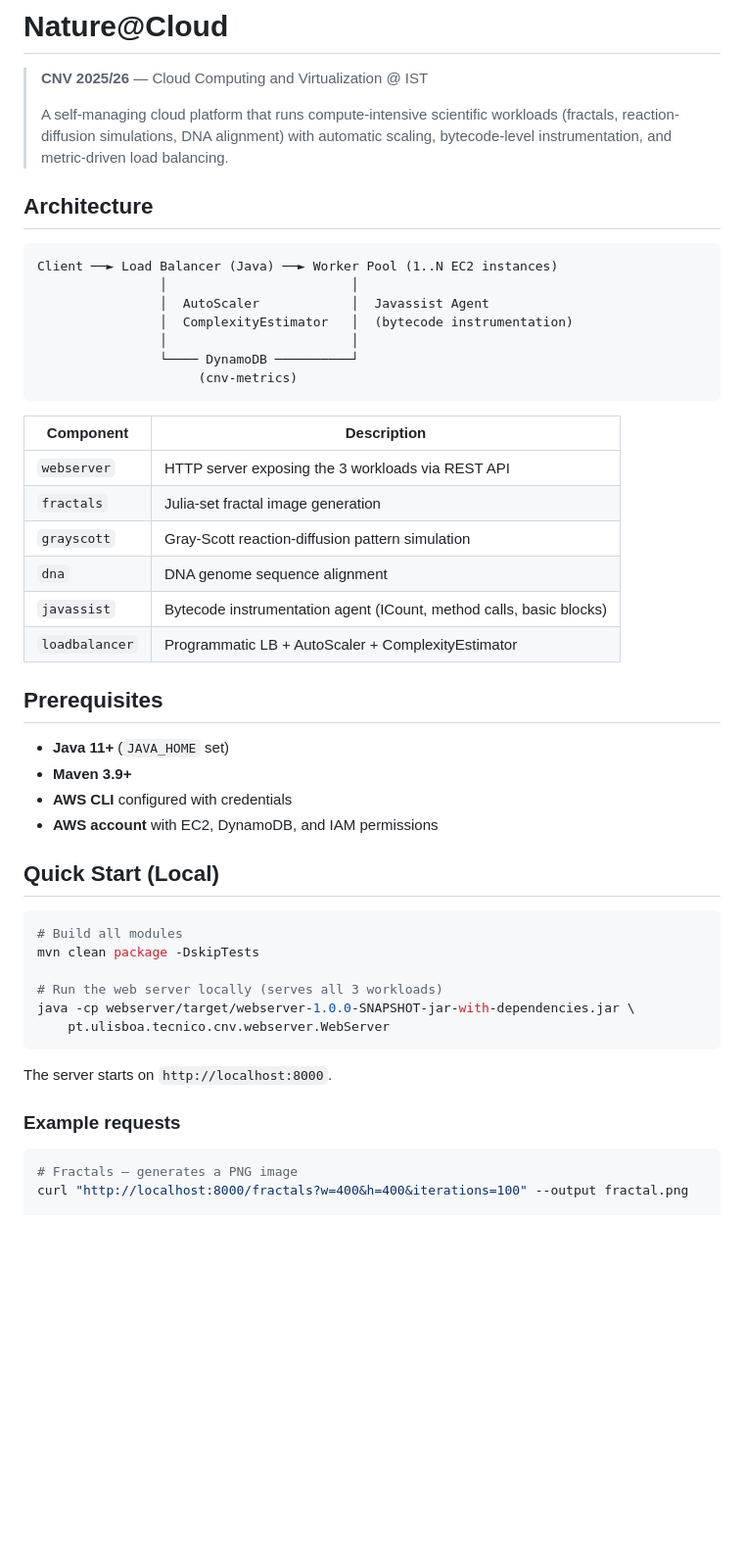
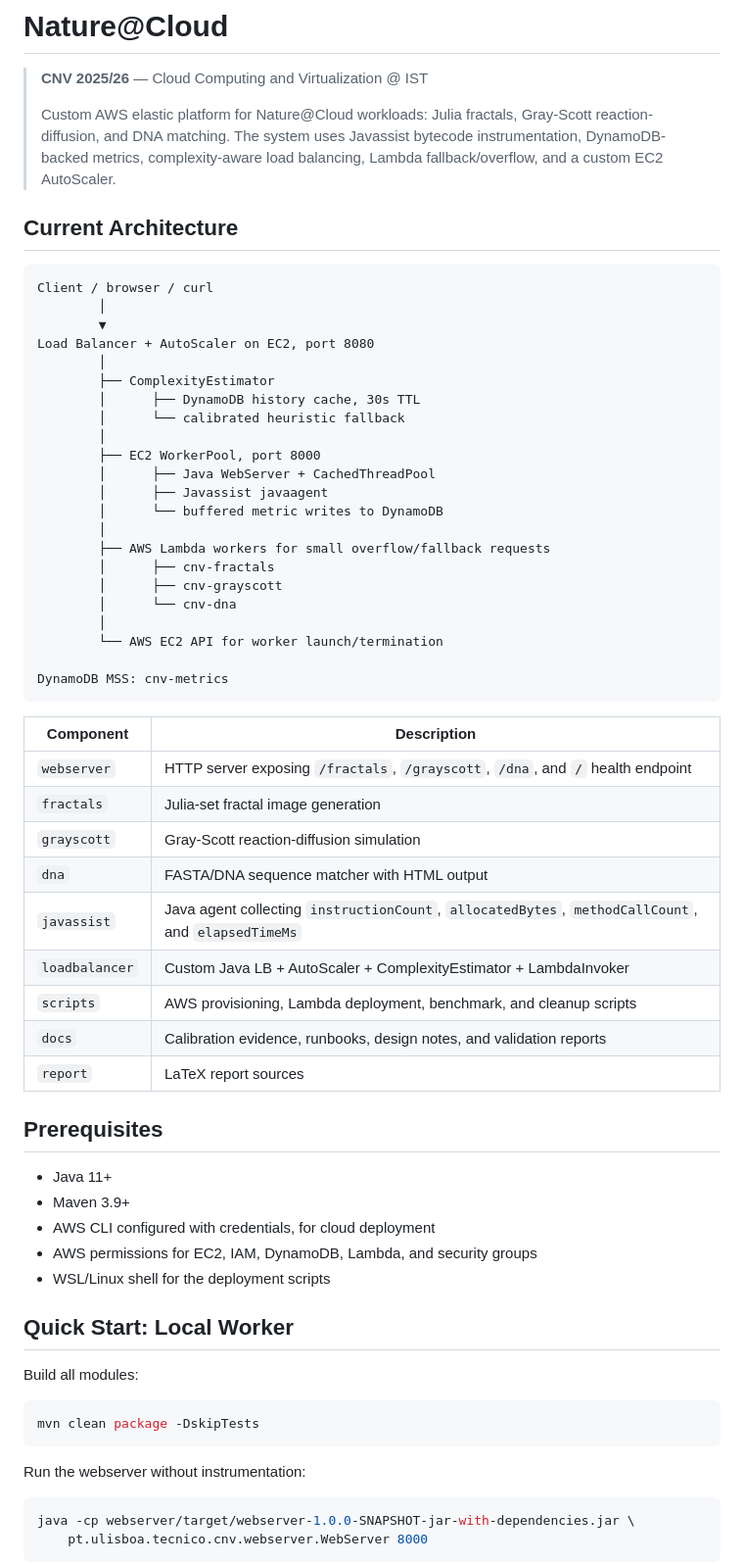
Before and after one commit to LuisAPR1/CNV, a Markdown page: README.md, the part around one of its changes. Shown at 98% size. Drawn GitHub-style; blank space fills up the shorter version.

````diff
--- a/README.md
+++ b/README.md
@@ -2,52 +2,67 @@
 
 > **CNV 2025/26** — Cloud Computing and Virtualization @ IST
 >
-> A self-managing cloud platform that runs compute-intensive scientific workloads (fractals, reaction-diffusion simulations, DNA alignment) with automatic scaling, bytecode-level instrumentation, and metric-driven load balancing.
+> Custom AWS elastic platform for Nature@Cloud workloads: Julia fractals, Gray-Scott reaction-diffusion, and DNA matching. The system uses Javassist bytecode instrumentation, DynamoDB-backed metrics, complexity-aware load balancing, Lambda fallback/overflow, and a custom EC2 AutoScaler.
 
-## Architecture
+## Current Architecture
 
-```
-Client ──► Load Balancer (Java) ──► Worker Pool (1..N EC2 instances)
-                │                        │
-                │  AutoScaler            │  Javassist Agent
-                │  ComplexityEstimator   │  (bytecode instrumentation)
-                │                        │
-                └──── DynamoDB ──────────┘
-                     (cnv-metrics)
+```text
+Client / browser / curl
+        │
+        ▼
+Load Balancer + AutoScaler on EC2, port 8080
+        │
+        ├── ComplexityEstimator
+        │      ├── DynamoDB history cache, 30s TTL
+        │      └── calibrated heuristic fallback
+        │
+        ├── EC2 WorkerPool, port 8000
+        │      ├── Java WebServer + CachedThreadPool
+        │      ├── Javassist javaagent
+        │      └── buffered metric writes to DynamoDB
+        │
+        ├── AWS Lambda workers for small overflow/fallback requests
+        │      ├── cnv-fractals
+        │      ├── cnv-grayscott
+        │      └── cnv-dna
+        │
+        └── AWS EC2 API for worker launch/termination
+
+DynamoDB MSS: cnv-metrics
 ```
 
 | Component | Description |
 |---|---|
-| `webserver` | HTTP server exposing the 3 workloads via REST API |
+| `webserver` | HTTP server exposing `/fractals`, `/grayscott`, `/dna`, and `/` health endpoint |
 | `fractals` | Julia-set fractal image generation |
-| `grayscott` | Gray-Scott reaction-diffusion pattern simulation |
-| `dna` | DNA genome sequence alignment |
-| `javassist` | Bytecode instrumentation agent (ICount, method calls, basic blocks) |
-| `loadbalancer` | Programmatic LB + AutoScaler + ComplexityEstimator |
+| `grayscott` | Gray-Scott reaction-diffusion simulation |
+| `dna` | FASTA/DNA sequence matcher with HTML output |
+| `javassist` | Java agent collecting `instructionCount`, `allocatedBytes`, `methodCallCount`, and `elapsedTimeMs` |
+| `loadbalancer` | Custom Java LB + AutoScaler + ComplexityEstimator + LambdaInvoker |
+| `scripts` | AWS provisioning, Lambda deployment, benchmark, and cleanup scripts |
+| `docs` | Calibration evidence, runbooks, design notes, and validation reports |
+| `report` | LaTeX report sources |
 
 ## Prerequisites
 
-- **Java 11+** (`JAVA_HOME` set)
-- **Maven 3.9+**
-- **AWS CLI** configured with credentials
-- **AWS account** with EC2, DynamoDB, and IAM permissions
+- Java 11+
+- Maven 3.9+
+- AWS CLI configured with credentials, for cloud deployment
+- AWS permissions for EC2, IAM, DynamoDB, Lambda, and security groups
+- WSL/Linux shell for the deployment scripts
 
-## Quick Start (Local)
+## Quick Start: Local Worker
+
+Build all modules:
 
 ```bash
-# Build all modules
 mvn clean package -DskipTests
-
-# Run the web server locally (serves all 3 workloads)
-java -cp webserver/target/webserver-1.0.0-SNAPSHOT-jar-with-dependencies.jar \
-    pt.ulisboa.tecnico.cnv.webserver.WebServer
 ```
 
-The server starts on `http://localhost:8000`.
-
-### Example requests
+Run the webserver without instrumentation:
 
 ```bash
-# Fractals — generates a PNG image
-curl "http://localhost:8000/fractals?w=400&h=400&iterations=100" --output fractal.png
+java -cp webserver/target/webserver-1.0.0-SNAPSHOT-jar-with-dependencies.jar \
+    pt.ulisboa.tecnico.cnv.webserver.WebServer 8000
+```
 
````
Also changed, not shown: other parts of README.md (+262 -99 lines).
